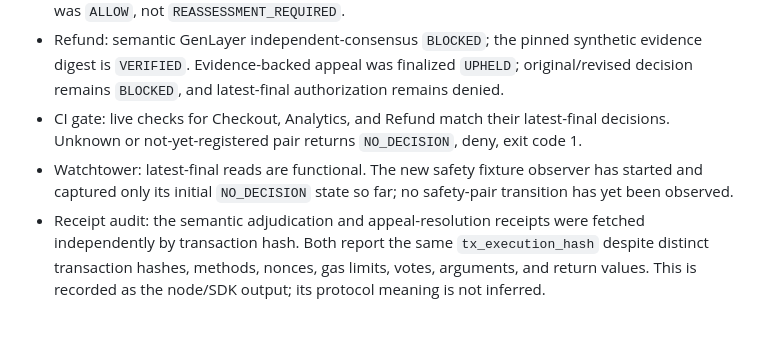
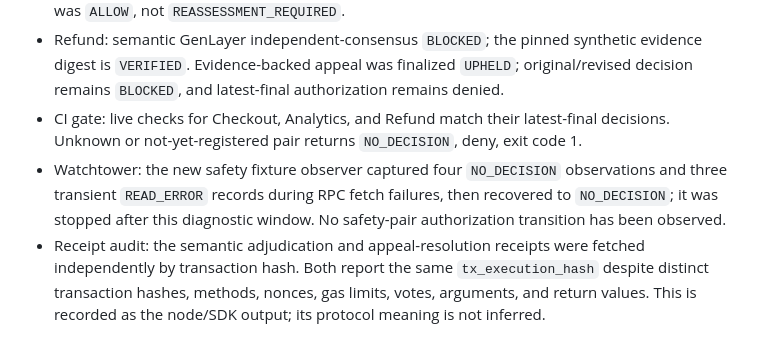
Before and after one commit to Chinny070/DeltaProof, a Markdown page: docs/V2_STATUS.md, the part around the change. GitHub-like rendering.

Commit message:
Correct Watchtower readiness note

```diff
--- a/docs/V2_STATUS.md
+++ b/docs/V2_STATUS.md
@@ -14,7 +14,7 @@ V1 remains separate and unchanged. V2 has finalized StudioNet deployment and liv
 - Analytics: deterministic unaffected approval; targeted freeze and resolution finalized; latest-final state is revision 2 `APPROVED` / `ALLOW`. Passport history links the previous passport and a freeze-history commitment. The attempted reassess command did not submit because the current state was `ALLOW`, not `REASSESSMENT_REQUIRED`.
 - Refund: semantic GenLayer independent-consensus `BLOCKED`; the pinned synthetic evidence digest is `VERIFIED`. Evidence-backed appeal was finalized `UPHELD`; original/revised decision remains `BLOCKED`, and latest-final authorization remains denied.
 - CI gate: live checks for Checkout, Analytics, and Refund match their latest-final decisions. Unknown or not-yet-registered pair returns `NO_DECISION`, deny, exit code 1.
-- Watchtower: latest-final reads are functional. The new safety fixture observer has started and captured only its initial `NO_DECISION` state so far; no safety-pair transition has yet been observed.
+- Watchtower: the new safety fixture observer captured four `NO_DECISION` observations and three transient `READ_ERROR` records during RPC fetch failures, then recovered to `NO_DECISION`; it was stopped after this diagnostic window. No safety-pair authorization transition has been observed.
 - Receipt audit: the semantic adjudication and appeal-resolution receipts were fetched independently by transaction hash. Both report the same `tx_execution_hash` despite distinct transaction hashes, methods, nonces, gas limits, votes, arguments, and return values. This is recorded as the node/SDK output; its protocol meaning is not inferred.
 
 ## Test and build results
```
